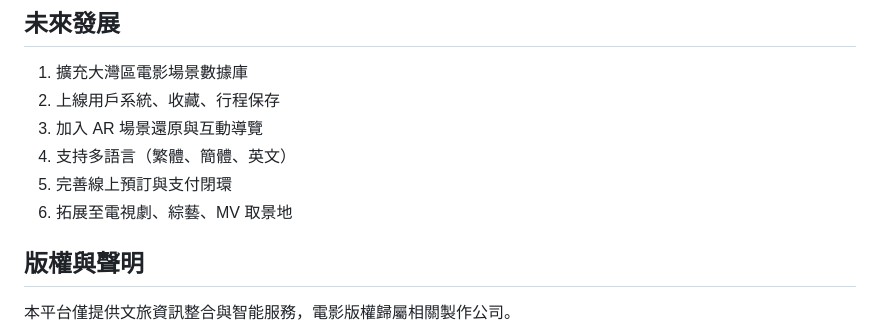
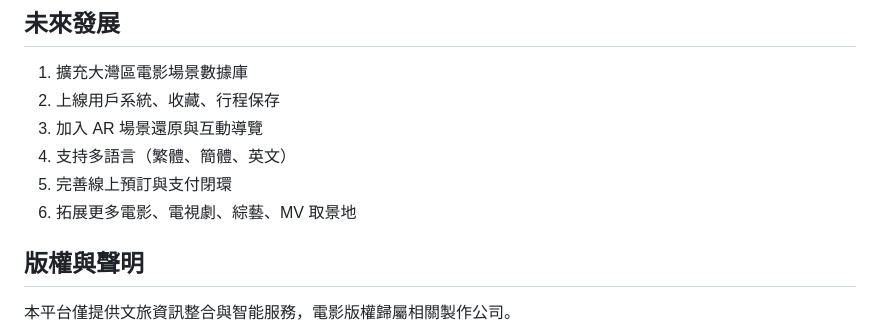
Before and after one commit to yxiao986/KACHA, a Markdown page: README.md, the part around the change. Drawn GitHub-style.

```diff
--- a/README.md
+++ b/README.md
@@ -123,7 +123,7 @@ KACHA! 電影文旅地圖是一個影視主題深度文旅服務平台，專注
 3. 加入 AR 場景還原與互動導覽
 4. 支持多語言（繁體、簡體、英文）
 5. 完善線上預訂與支付閉環
-6. 拓展至電視劇、綜藝、MV 取景地
+6. 拓展更多電影、電視劇、綜藝、MV 取景地
 
 ## 版權與聲明
 
```
